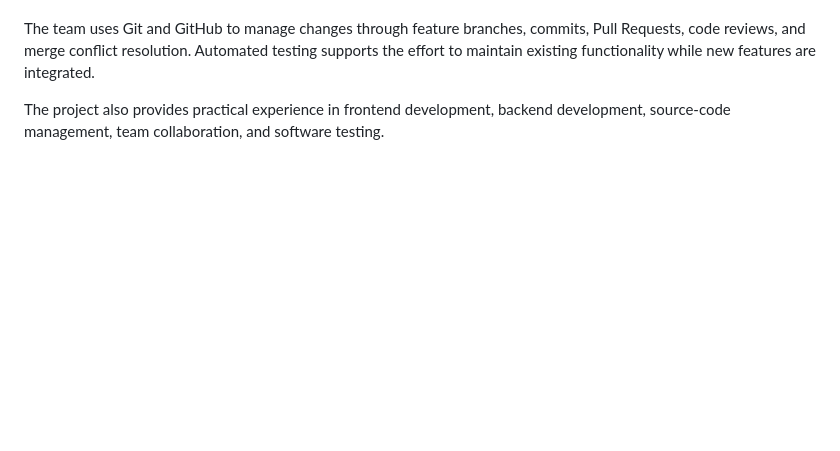
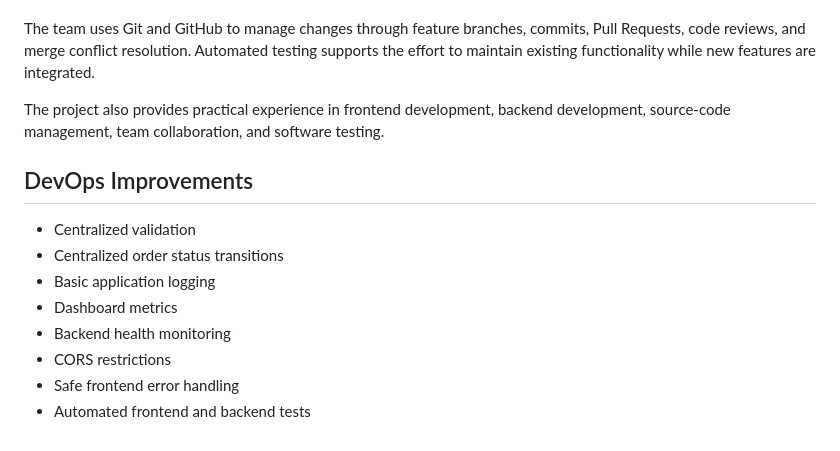
Before and after one commit to tejasvik-5/DEVOPS_PROJECT, a Markdown page: README.md, the part around the change. Drawn GitHub-style; blank space fills up the shorter version.

Commit message:
docs: document week three DevOps improvements

```diff
--- a/README.md
+++ b/README.md
@@ -722,3 +722,14 @@ It combines student-side ordering, cart management, order tracking, and administ
 The team uses Git and GitHub to manage changes through feature branches, commits, Pull Requests, code reviews, and merge conflict resolution. Automated testing supports the effort to maintain existing functionality while new features are integrated.
 
 The project also provides practical experience in frontend development, backend development, source-code management, team collaboration, and software testing.
+
+## DevOps Improvements
+
+- Centralized validation
+- Centralized order status transitions
+- Basic application logging
+- Dashboard metrics
+- Backend health monitoring
+- CORS restrictions
+- Safe frontend error handling
+- Automated frontend and backend tests
```
